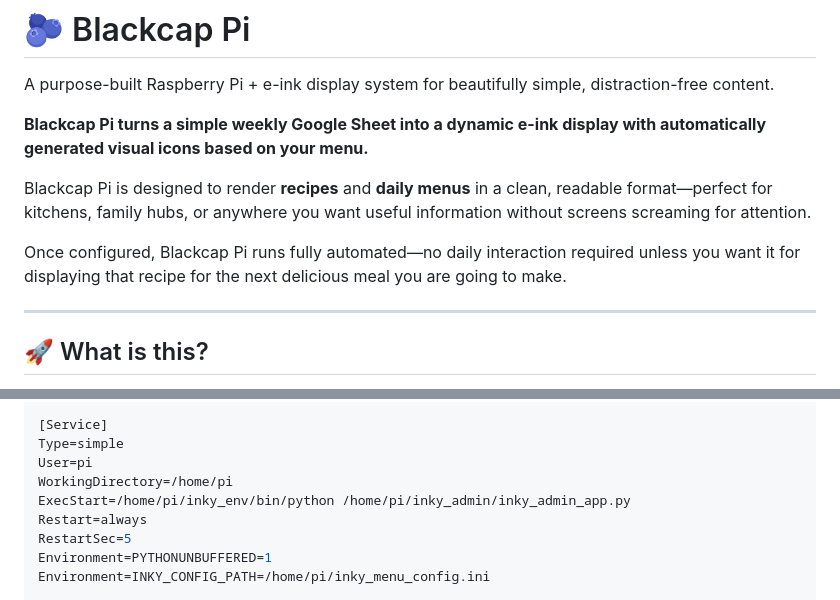
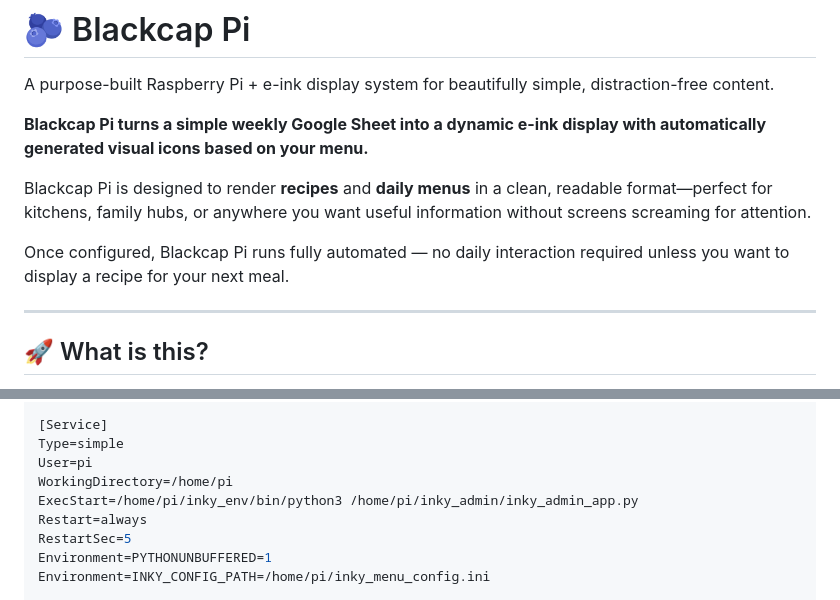
Before and after one commit to rbolinger/Blackcap-Pi, a Markdown page: README.md, 2 parts joined by grey strips. GitHub-like rendering.

```diff
--- a/README.md
+++ b/README.md
@@ -6,7 +6,7 @@ A purpose-built Raspberry Pi + e-ink display system for beautifully simple, dist
 
 Blackcap Pi is designed to render **recipes** and **daily menus** in a clean, readable format—perfect for kitchens, family hubs, or anywhere you want useful information without screens screaming for attention.
 
-Once configured, Blackcap Pi runs fully automated—no daily interaction required unless you want it for displaying that recipe for the next delicious meal you are going to make.
+Once configured, Blackcap Pi runs fully automated — no daily interaction required unless you want to display a recipe for your next meal.
 
 ---
 
@@ -172,7 +172,7 @@ After=network.target
 Type=simple
 User=pi
 WorkingDirectory=/home/pi
-ExecStart=/home/pi/inky_env/bin/python /home/pi/inky_admin/inky_admin_app.py
+ExecStart=/home/pi/inky_env/bin/python3 /home/pi/inky_admin/inky_admin_app.py
 Restart=always
 RestartSec=5
 Environment=PYTHONUNBUFFERED=1
```
Also changed, not shown: other parts of README.md (+15 -1 lines).
